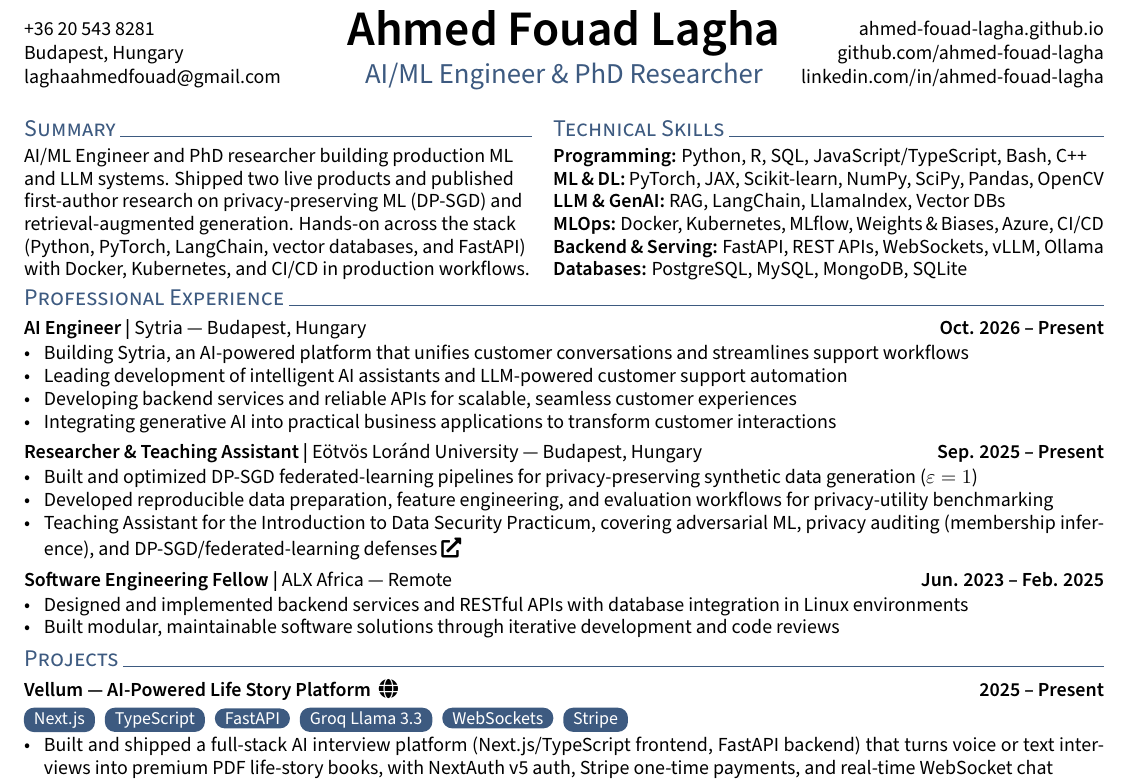
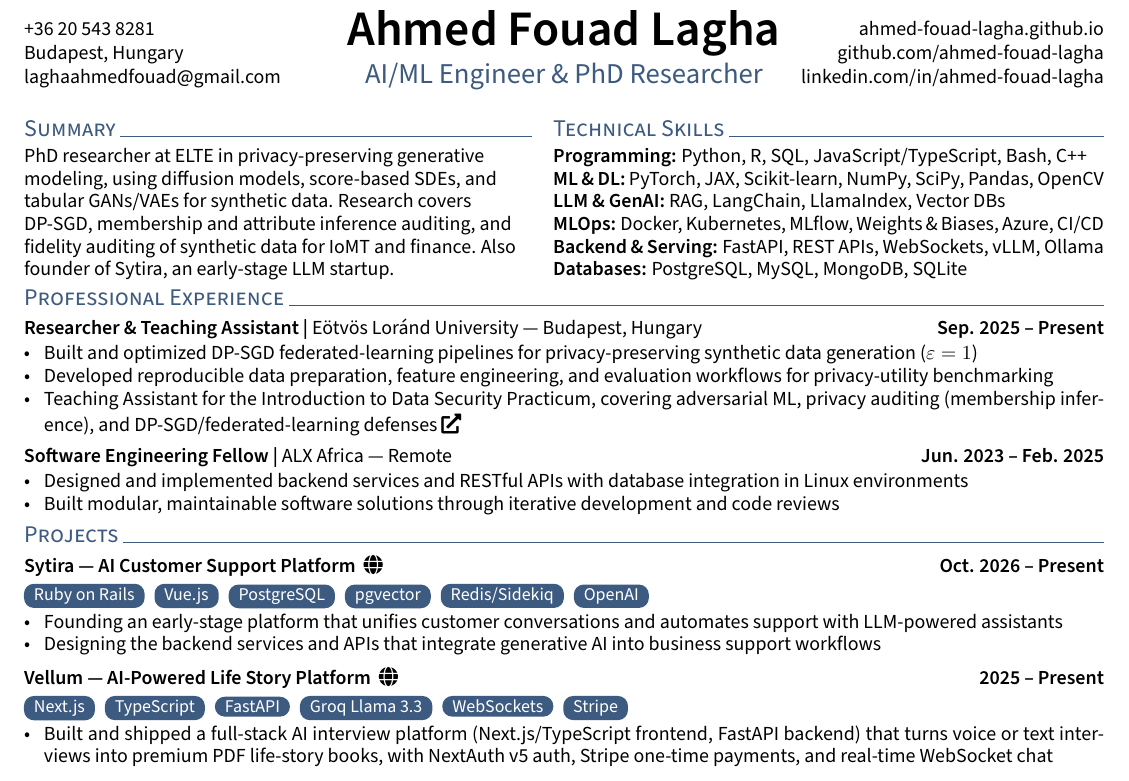
Before and after one commit to ahmed-fouad-lagha/ahmed-fouad-lagha.github.io, a LaTeX CV (_cv/Ahmed_Fouad_Lagha_Resume.tex): part of the page, cut so that both start at the same text. Compiled offline with pdfLaTeX.

Commit message:
cv: research-focused summary, move Sytira to projects
- Summary: rewrite around privacy-preserving generative modeling research
- Experience: drop Sytria AI Engineer entry; ELTE role now listed first
- Projects: add Sytira (sytira.com) as first project with tech stack;
  fix spelling from Sytria to Sytira

Co-Authored-By: Claude Opus 5.5 <noreply@anthropic.com>

```diff
--- a/_cv/Ahmed_Fouad_Lagha_Resume.tex
+++ b/_cv/Ahmed_Fouad_Lagha_Resume.tex
@@ -67,7 +67,7 @@
 \begin{minipage}[t]{0.47\textwidth}
 \section{Summary}
 \raggedright
-AI/ML Engineer and PhD researcher building production ML and LLM systems. Shipped two live products and published first-author research on privacy-preserving ML (DP-SGD) and retrieval-augmented generation. Hands-on across the stack (Python, PyTorch, LangChain, vector databases, and FastAPI) with Docker, Kubernetes, and CI/CD in production workflows.
+PhD researcher at ELTE in privacy-preserving generative modeling, using diffusion models, score-based SDEs, and tabular GANs/VAEs for synthetic data. Research covers DP-SGD, membership and attribute inference auditing, and fidelity auditing of synthetic data for IoMT and finance. Also founder of Sytira, an early-stage LLM startup.
 \end{minipage}%
 \hfill
 \begin{minipage}[t]{0.51\textwidth}
@@ -81,14 +81,6 @@ AI/ML Engineer and PhD researcher building production ML and LLM systems. Shippe
 \end{minipage}
 
 \section{Professional Experience}
-
-\subsection{AI Engineer | \mdseries Sytria --- Budapest, Hungary \hfill \bfseries Oct. 2026 -- Present}
-\begin{itemize}
-    \item Building Sytria, an AI-powered platform that unifies customer conversations and streamlines support workflows
-    \item Leading development of intelligent AI assistants and LLM-powered customer support automation
-    \item Developing backend services and reliable APIs for scalable, seamless customer experiences
-    \item Integrating generative AI into practical business applications to transform customer interactions
-\end{itemize}
 
 \subsection{Researcher \& Teaching Assistant | \mdseries E\"otv\"os Lor\'and University --- Budapest, Hungary \hfill \bfseries Sep. 2025 -- Present}
 \begin{itemize}
@@ -104,6 +96,13 @@ AI/ML Engineer and PhD researcher building production ML and LLM systems. Shippe
 \end{itemize}
 
 \section{Projects}
+
+\subsection{Sytira --- AI Customer Support Platform \ \href{https://sytira.com}{\faGlobe} \hfill Oct. 2026 -- Present}
+\chip{Ruby on Rails} \chip{Vue.js} \chip{PostgreSQL} \chip{pgvector} \chip{Redis/Sidekiq} \chip{OpenAI}
+\begin{itemize}
+    \item Founding an early-stage platform that unifies customer conversations and automates support with LLM-powered assistants
+    \item Designing the backend services and APIs that integrate generative AI into business support workflows
+\end{itemize}
 
 \subsection{Vellum --- AI-Powered Life Story Platform \ \href{https://www.myvellum.me}{\faGlobe} \hfill 2025 -- Present}
 \chip{Next.js} \chip{TypeScript} \chip{FastAPI} \chip{Groq Llama 3.3} \chip{WebSockets} \chip{Stripe}
```
Also changed, not shown: _cv/Ahmed_Fouad_Lagha_Resume.pdf.
